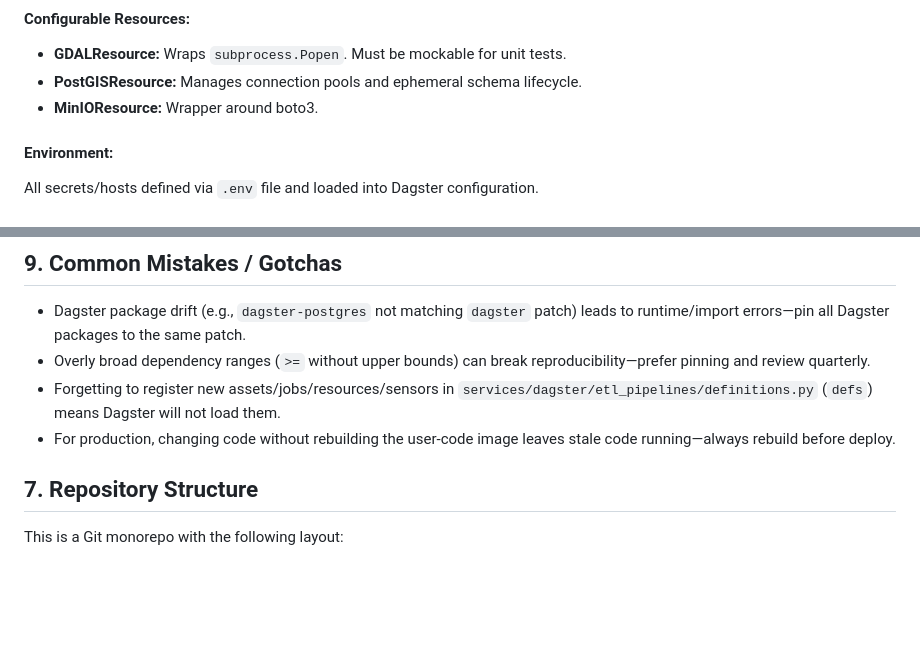
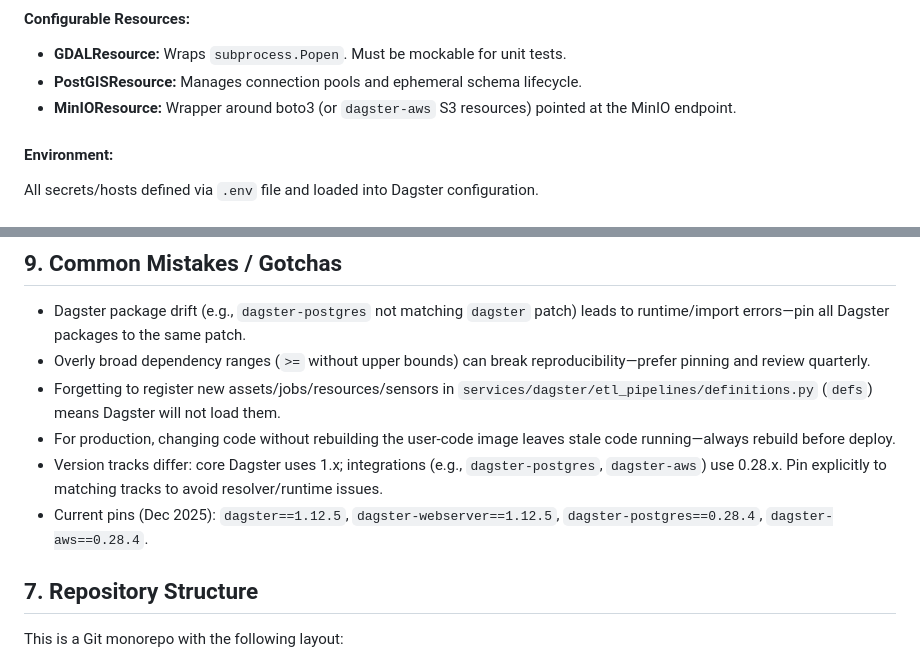
Before and after one commit to imarshallwidjaja/data-etl-dagster, a Markdown page: CONTEXT.md, 2 parts joined by grey strips. Rendered like a GitHub page; blank space fills up the shorter version.

```diff
--- a/CONTEXT.md
+++ b/CONTEXT.md
@@ -121,7 +121,7 @@ PostGIS is not for persistence. The pipeline must:
 
 - **GDALResource:** Wraps `subprocess.Popen`. Must be mockable for unit tests.
 - **PostGISResource:** Manages connection pools and ephemeral schema lifecycle.
-- **MinIOResource:** Wrapper around boto3.
+- **MinIOResource:** Wrapper around boto3 (or `dagster-aws` S3 resources) pointed at the MinIO endpoint.
 
 #### Environment:
 
@@ -147,6 +147,8 @@ All secrets/hosts defined via `.env` file and loaded into Dagster configuration.
 - Overly broad dependency ranges (`>=` without upper bounds) can break reproducibility—prefer pinning and review quarterly.
 - Forgetting to register new assets/jobs/resources/sensors in `services/dagster/etl_pipelines/definitions.py` (`defs`) means Dagster will not load them.
 - For production, changing code without rebuilding the user-code image leaves stale code running—always rebuild before deploy.
+- Version tracks differ: core Dagster uses 1.x; integrations (e.g., `dagster-postgres`, `dagster-aws`) use 0.28.x. Pin explicitly to matching tracks to avoid resolver/runtime issues.
+- Current pins (Dec 2025): `dagster==1.12.5`, `dagster-webserver==1.12.5`, `dagster-postgres==0.28.4`, `dagster-aws==0.28.4`.
 ## 7. Repository Structure
 
 This is a Git monorepo with the following layout:
```
Also changed, not shown: services/dagster/CONTEXT.md (+6 -0 lines).
